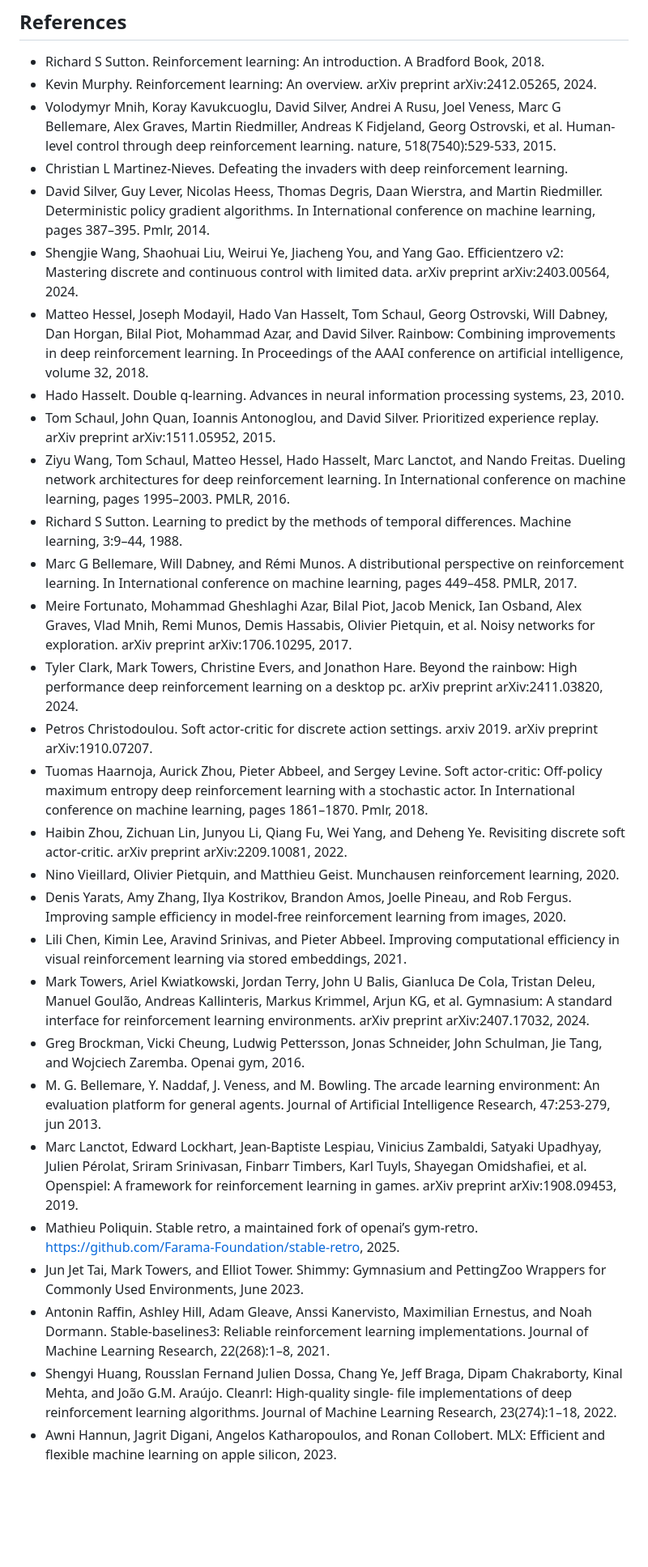
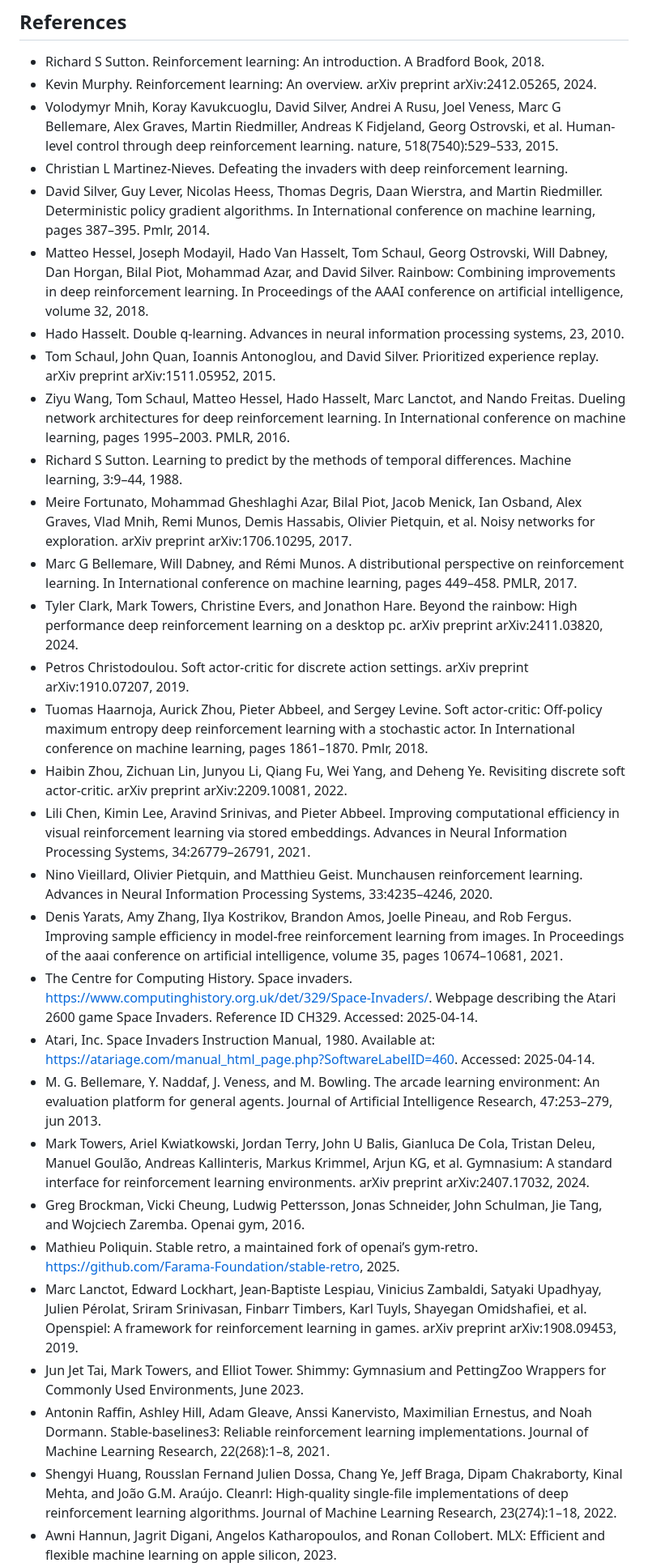
Before and after one commit to Juraj326/rl-atari, a Markdown page: README.md, the part around one of its changes. Shown at 81% size. Drawn GitHub-style; blank space fills up the shorter version.

Commit message:
Update references

```diff
--- a/README.md
+++ b/README.md
@@ -106,30 +106,31 @@ with the following parameters:
 
 - Richard S Sutton. Reinforcement learning: An introduction. A Bradford Book, 2018.
 - Kevin Murphy. Reinforcement learning: An overview. arXiv preprint arXiv:2412.05265, 2024.
-- Volodymyr Mnih, Koray Kavukcuoglu, David Silver, Andrei A Rusu, Joel Veness, Marc G Bellemare, Alex Graves, Martin Riedmiller, Andreas K Fidjeland, Georg Ostrovski, et al. Human-level control through deep reinforcement learning. nature, 518(7540):529-533, 2015.
+- Volodymyr Mnih, Koray Kavukcuoglu, David Silver, Andrei A Rusu, Joel Veness, Marc G Bellemare, Alex Graves, Martin Riedmiller, Andreas K Fidjeland, Georg Ostrovski, et al. Human-level control through deep reinforcement learning. nature, 518(7540):529–533, 2015.
 - Christian L Martinez-Nieves. Defeating the invaders with deep reinforcement learning.
 - David Silver, Guy Lever, Nicolas Heess, Thomas Degris, Daan Wierstra, and Martin Riedmiller. Deterministic policy gradient algorithms. In International conference on machine learning, pages 387–395. Pmlr, 2014.
-- Shengjie Wang, Shaohuai Liu, Weirui Ye, Jiacheng You, and Yang Gao. Efficientzero v2: Mastering discrete and continuous control with limited data. arXiv preprint arXiv:2403.00564, 2024.
 - Matteo Hessel, Joseph Modayil, Hado Van Hasselt, Tom Schaul, Georg Ostrovski, Will Dabney, Dan Horgan, Bilal Piot, Mohammad Azar, and David Silver. Rainbow: Combining improvements in deep reinforcement learning. In Proceedings of the AAAI conference on artificial intelligence, volume 32, 2018.
 - Hado Hasselt. Double q-learning. Advances in neural information processing systems, 23, 2010.
 - Tom Schaul, John Quan, Ioannis Antonoglou, and David Silver. Prioritized experience replay. arXiv preprint arXiv:1511.05952, 2015.
 - Ziyu Wang, Tom Schaul, Matteo Hessel, Hado Hasselt, Marc Lanctot, and Nando Freitas. Dueling network architectures for deep reinforcement learning. In International conference on machine learning, pages 1995–2003. PMLR, 2016.
 - Richard S Sutton. Learning to predict by the methods of temporal differences. Machine learning, 3:9–44, 1988.
+- Meire Fortunato, Mohammad Gheshlaghi Azar, Bilal Piot, Jacob Menick, Ian Osband, Alex Graves, Vlad Mnih, Remi Munos, Demis Hassabis, Olivier Pietquin, et al. Noisy networks for exploration. arXiv preprint arXiv:1706.10295, 2017.
 - Marc G Bellemare, Will Dabney, and Rémi Munos. A distributional perspective on reinforcement learning. In International conference on machine learning, pages 449–458. PMLR, 2017.
-- Meire Fortunato, Mohammad Gheshlaghi Azar, Bilal Piot, Jacob Menick, Ian Osband, Alex Graves, Vlad Mnih, Remi Munos, Demis Hassabis, Olivier Pietquin, et al. Noisy networks for exploration. arXiv preprint arXiv:1706.10295, 2017.
 - Tyler Clark, Mark Towers, Christine Evers, and Jonathon Hare. Beyond the rainbow: High performance deep reinforcement learning on a desktop pc. arXiv preprint arXiv:2411.03820, 2024.
-- Petros Christodoulou. Soft actor-critic for discrete action settings. arxiv 2019. arXiv preprint arXiv:1910.07207.
+- Petros Christodoulou. Soft actor-critic for discrete action settings. arXiv preprint arXiv:1910.07207, 2019.
 - Tuomas Haarnoja, Aurick Zhou, Pieter Abbeel, and Sergey Levine. Soft actor-critic: Off-policy maximum entropy deep reinforcement learning with a stochastic actor. In International conference on machine learning, pages 1861–1870. Pmlr, 2018.
 - Haibin Zhou, Zichuan Lin, Junyou Li, Qiang Fu, Wei Yang, and Deheng Ye. Revisiting discrete soft actor-critic. arXiv preprint arXiv:2209.10081, 2022.
-- Nino Vieillard, Olivier Pietquin, and Matthieu Geist. Munchausen reinforcement learning, 2020.
-- Denis Yarats, Amy Zhang, Ilya Kostrikov, Brandon Amos, Joelle Pineau, and Rob Fergus. Improving sample efficiency in model-free reinforcement learning from images, 2020.
-- Lili Chen, Kimin Lee, Aravind Srinivas, and Pieter Abbeel. Improving computational efficiency in visual reinforcement learning via stored embeddings, 2021.
+- Lili Chen, Kimin Lee, Aravind Srinivas, and Pieter Abbeel. Improving computational efficiency in visual reinforcement learning via stored embeddings. Advances in Neural Information Processing Systems, 34:26779–26791, 2021.
+- Nino Vieillard, Olivier Pietquin, and Matthieu Geist. Munchausen reinforcement learning. Advances in Neural Information Processing Systems, 33:4235–4246, 2020.
+- Denis Yarats, Amy Zhang, Ilya Kostrikov, Brandon Amos, Joelle Pineau, and Rob Fergus. Improving sample efficiency in model-free reinforcement learning from images. In Proceedings of the aaai conference on artificial intelligence, volume 35, pages 10674–10681, 2021.
+- The Centre for Computing History. Space invaders. https://www.computinghistory.org.uk/det/329/Space-Invaders/. Webpage describing the Atari 2600 game Space Invaders. Reference ID CH329. Accessed: 2025-04-14.
+- Atari, Inc. Space Invaders Instruction Manual, 1980. Available at: https://atariage.com/manual_html_page.php?SoftwareLabelID=460. Accessed: 2025-04-14.
+- M. G. Bellemare, Y. Naddaf, J. Veness, and M. Bowling. The arcade learning environment: An evaluation platform for general agents. Journal of Artificial Intelligence Research, 47:253–279, jun 2013.
 - Mark Towers, Ariel Kwiatkowski, Jordan Terry, John U Balis, Gianluca De Cola, Tristan Deleu, Manuel Goulão, Andreas Kallinteris, Markus Krimmel, Arjun KG, et al. Gymnasium: A standard interface for reinforcement learning environments. arXiv preprint arXiv:2407.17032, 2024.
 - Greg Brockman, Vicki Cheung, Ludwig Pettersson, Jonas Schneider, John Schulman, Jie Tang, and Wojciech Zaremba. Openai gym, 2016.
-- M. G. Bellemare, Y. Naddaf, J. Veness, and M. Bowling. The arcade learning environment: An evaluation platform for general agents. Journal of Artificial Intelligence Research, 47:253-279, jun 2013.
+- Mathieu Poliquin. Stable retro, a maintained fork of openai’s gym-retro. https://github.com/Farama-Foundation/stable-retro, 2025.
 - Marc Lanctot, Edward Lockhart, Jean-Baptiste Lespiau, Vinicius Zambaldi, Satyaki Upadhyay, Julien Pérolat, Sriram Srinivasan, Finbarr Timbers, Karl Tuyls, Shayegan Omidshafiei, et al. Openspiel: A framework for reinforcement learning in games. arXiv preprint arXiv:1908.09453, 2019.
-- Mathieu Poliquin. Stable retro, a maintained fork of openai’s gym-retro. https://github.com/Farama-Foundation/stable-retro, 2025.
 - Jun Jet Tai, Mark Towers, and Elliot Tower. Shimmy: Gymnasium and PettingZoo Wrappers for Commonly Used Environments, June 2023.
 - Antonin Raffin, Ashley Hill, Adam Gleave, Anssi Kanervisto, Maximilian Ernestus, and Noah Dormann. Stable-baselines3: Reliable reinforcement learning implementations. Journal of Machine Learning Research, 22(268):1–8, 2021.
-- Shengyi Huang, Rousslan Fernand Julien Dossa, Chang Ye, Jeff Braga, Dipam Chakraborty, Kinal Mehta, and João G.M. Araújo. Cleanrl: High-quality single- file implementations of deep reinforcement learning algorithms. Journal of Machine Learning Research, 23(274):1–18, 2022.
+- Shengyi Huang, Rousslan Fernand Julien Dossa, Chang Ye, Jeff Braga, Dipam Chakraborty, Kinal Mehta, and João G.M. Araújo. Cleanrl: High-quality single-file implementations of deep reinforcement learning algorithms. Journal of Machine Learning Research, 23(274):1–18, 2022.
 - Awni Hannun, Jagrit Digani, Angelos Katharopoulos, and Ronan Collobert. MLX: Efficient and flexible machine learning on apple silicon, 2023.
```
Also changed, not shown: other parts of README.md (+1 -3 lines).
